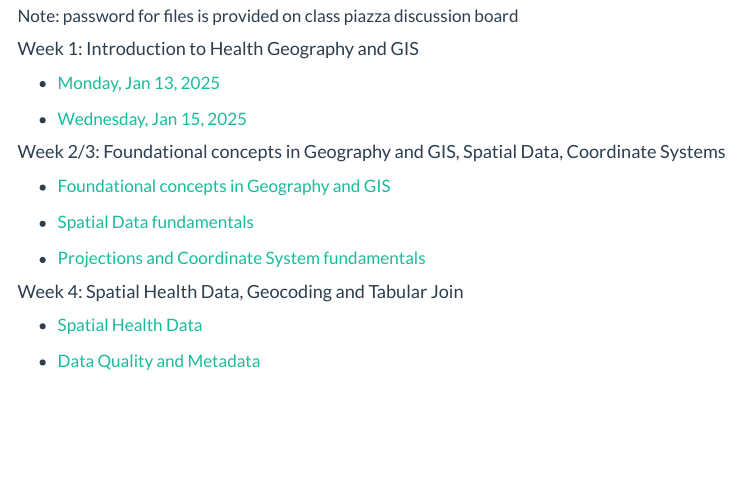
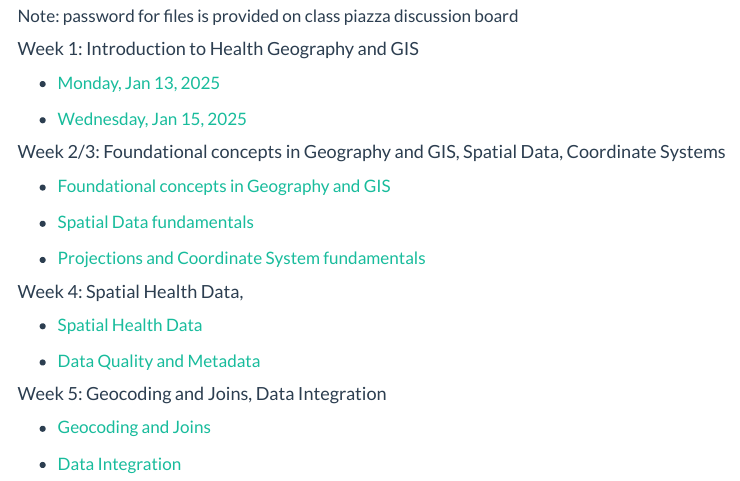
Before and after one commit to varungoel123/geog531_website, a Quarto document (lectures.qmd): the page in a window 1100 px wide, from 130 px down. Rendered offline with R 4.5, knitr and Pandoc in place of Quarto, with nearby package versions; menus at the side of the page are left out.

Commit message:
added data integration and lectures

```diff
--- a/lectures.qmd
+++ b/lectures.qmd
@@ -22,8 +22,14 @@ Note: password for files is provided on class piazza discussion board
 
 -   [Projections and Coordinate System fundamentals](./lectures/GEOG510_Lec5_ProjCoordSys.pdf)
 
-#### Week 4: Spatial Health Data, Geocoding and Tabular Join
+#### Week 4: Spatial Health Data,
 
 -   [Spatial Health Data](./lectures/GEOG510_Lec7_SpDataPubHealth.pdf)
 
 -   [Data Quality and Metadata](./lectures/GEOG510_Lec6_DataQualMetadata.pdf)
+
+#### Week 5: Geocoding and Joins, Data Integration
+
+-   [Geocoding and Joins](./lectures/GEOG510_Lec8_GeocodeTabSpJoin.pdf)
+
+-   [Data Integration](./lectures/GEOG510_Lec9_DataIntegration.pdf)
```
Also changed, not shown: lectures/GEOG510_Lec8_GeocodeTabSpJoin.pdf (added), 3 other files.
